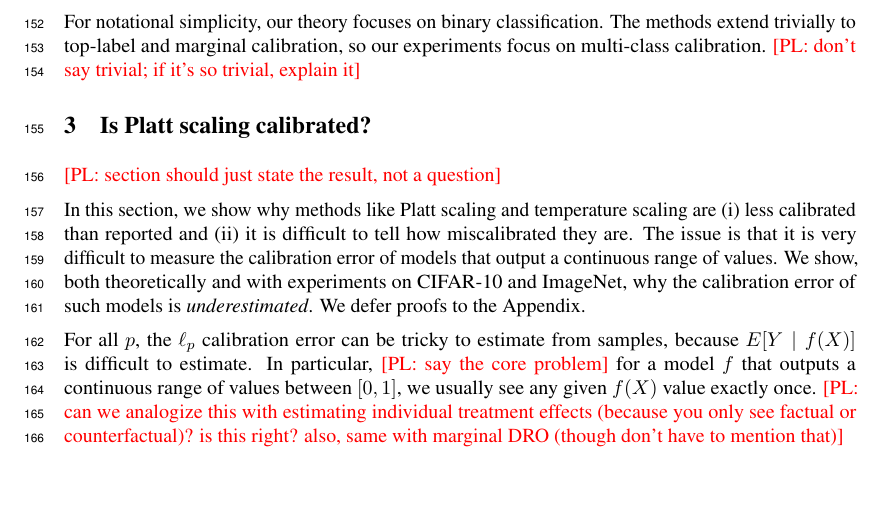
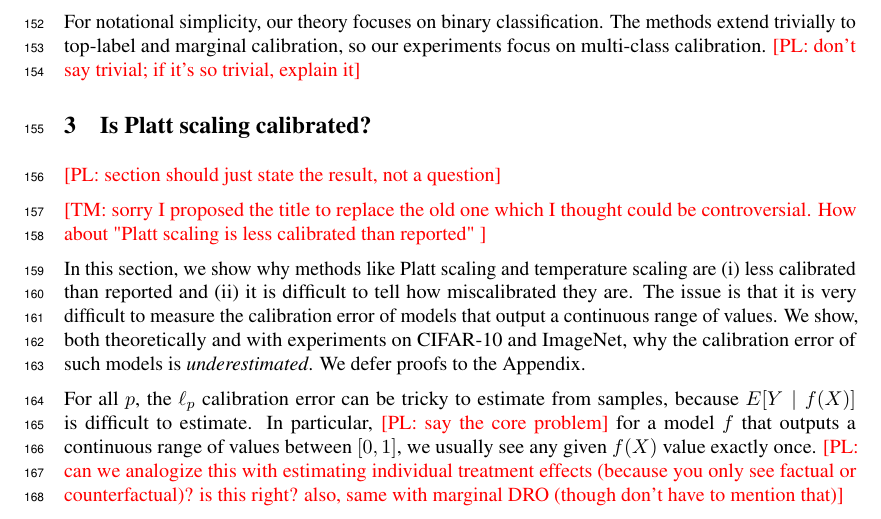
Before and after one commit to davidrosenberg/calibration_paper, a LaTeX paper (main.tex, which reads platt_not_calibrated.tex): part of page 5 of 15, cut so that both start at the same text, the shorter picture padded with empty space. Compiled offline with pdfLaTeX.

Commit message:
commetns

```diff
--- a/platt_not_calibrated.tex
+++ b/platt_not_calibrated.tex
@@ -1,6 +1,8 @@
 \section{Is Platt scaling calibrated?}
 \label{sec:challenges-measuring}
 \pl{section should just state the result, not a question}
+
+\tm{sorry I proposed the title to replace the old one which I thought could be controversial. How about "Platt scaling is less calibrated than reported" }
 
 In this section, we show why methods like Platt scaling and temperature scaling are (i) less calibrated than reported and (ii) it is difficult to tell how miscalibrated they are. The issue is that it is very difficult to measure the calibration error of models that output a continuous range of values. We show, both theoretically and with experiments on CIFAR-10 and ImageNet, why the calibration error of such models is \emph{underestimated}. We defer proofs to the Appendix.
 
```
